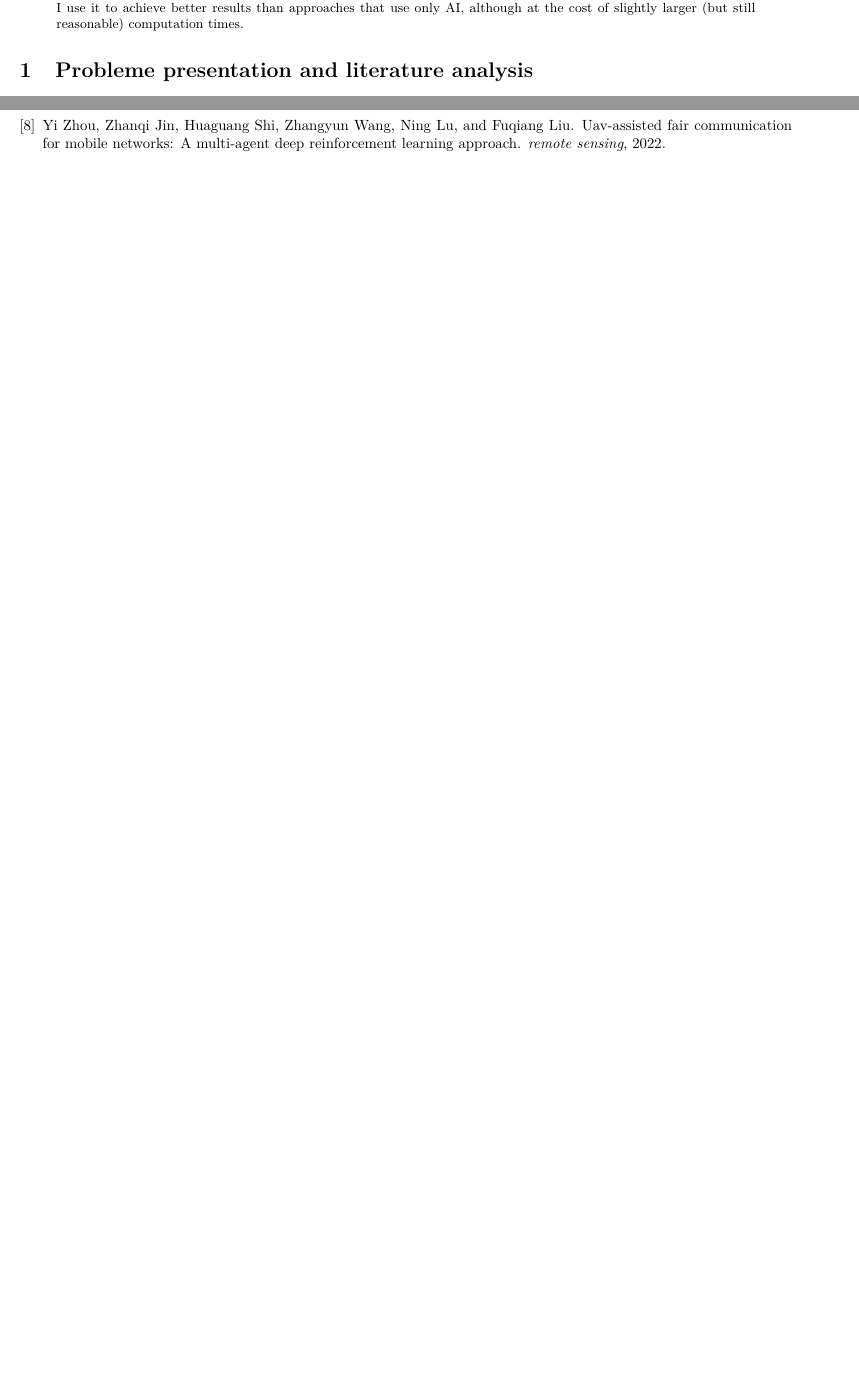
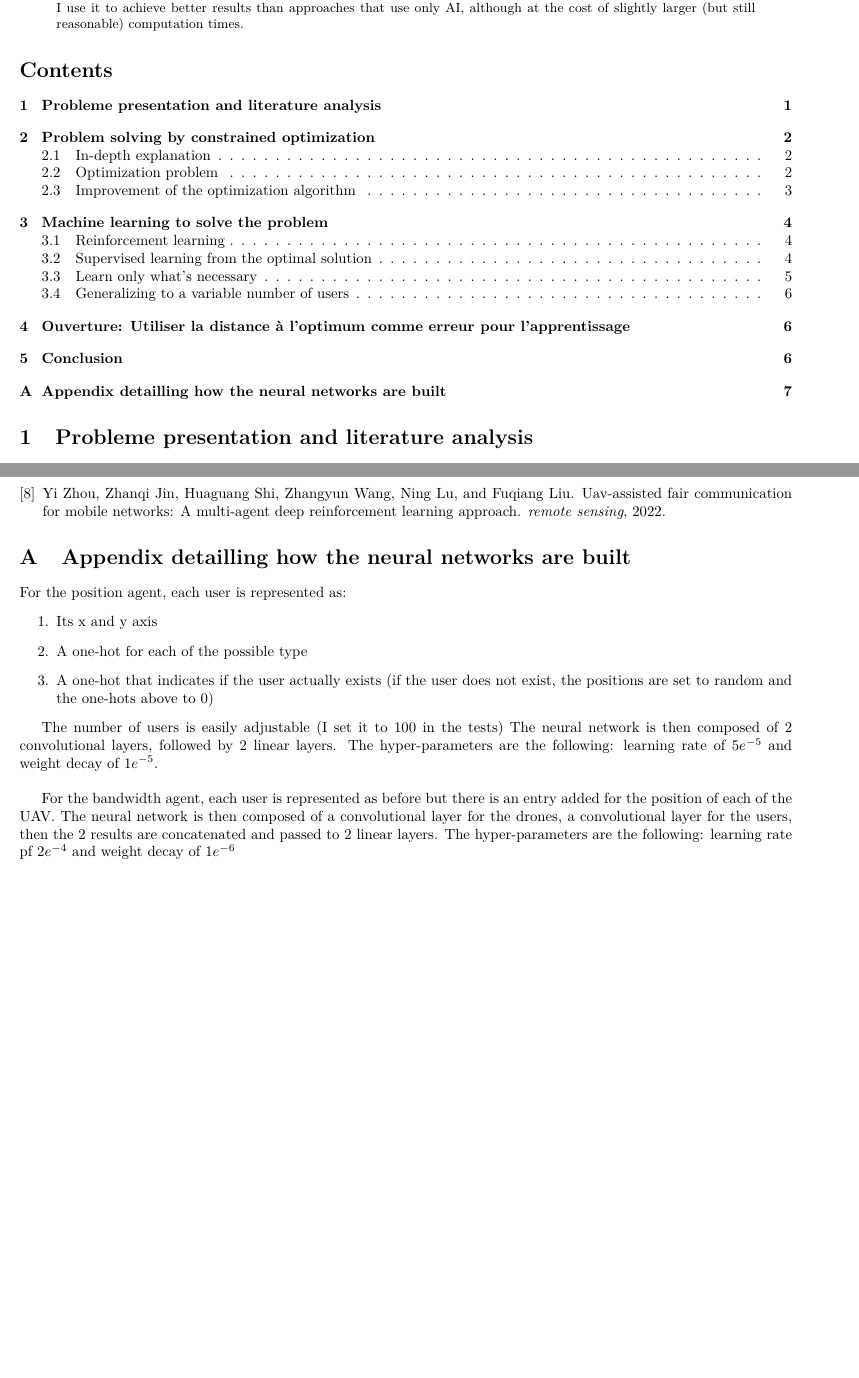
Before and after one commit to NathBo/rapport_stage, a LaTeX paper (rapport_stage.tex): two parts of pages 1 and 6 of 6 before the commit and two parts of pages 1 and 7 of 7 after it, joined at a grey line, cut so that both start at the same text, the shorter picture padded with empty space. Compiled offline with pdfLaTeX.

Commit message:
appendix

```diff
--- a/rapport_stage.tex
+++ b/rapport_stage.tex
@@ -33,6 +33,9 @@
     In my internship, I wanted to prove that viewing the problem as an optimization problem can still be useful, by building an hybrid solution involving on one hand AI and on the other optimization.
     I use it to achieve better results than approaches that use only AI, although at the cost of slightly larger (but still reasonable) computation times.
 \end{abstract}
+
+
+\tableofcontents
 
 
 \section{Probleme presentation and literature analysis}
@@ -291,4 +294,28 @@ The precision is very similar to what it used to be with a fix number of users a
 \bibliography{bibliography}
 
 
+\appendix
+
+\section{Appendix detailling how the neural networks are built}
+
+For the position agent, each user is represented as:
+\begin{enumerate}
+    \item Its x and y axis
+    \item A one-hot for each of the possible type
+    \item A one-hot that indicates if the user actually exists (if the user does not exist, the positions are set to random and the one-hots above to 0)
+\end{enumerate}
+
+The number of users is easily adjustable (I set it to 100 in the tests)
+The neural network is then composed of 2 convolutional layers, followed by 2 linear layers.
+The hyper-parameters are the following: learning rate of $5e^{-5}$ and weight decay of $1e^{-5}$.
+
+\;
+
+For the bandwidth agent, each user is represented as before but there is an entry added for the position of each of the UAV.
+The neural network is then composed of a convolutional layer for the drones, a convolutional layer for the users,
+then the 2 results are concatenated and passed to 2 linear layers.
+The hyper-parameters are the following: learning rate pf $2e^{-4}$ and weight decay of $1e^{-6}$
+
+
+
 \end{document}
```
Also changed, not shown: rapport_stage.pdf, 1 other file.
